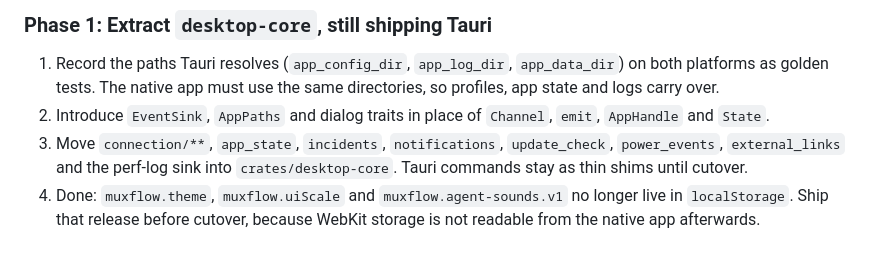
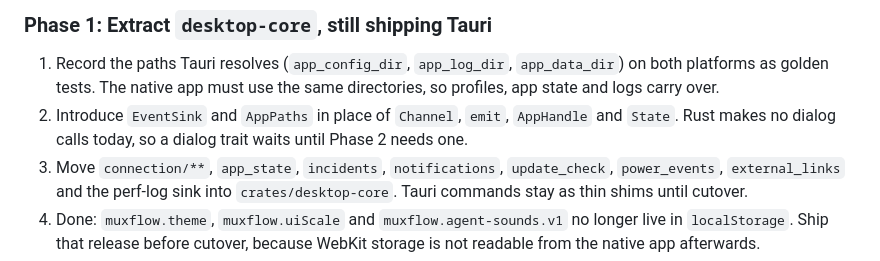
Before and after one commit to gal064/muxflow, a Markdown page: docs/gpui-migration.md, the part around the change. GitHub-like rendering.

```diff
--- a/docs/gpui-migration.md
+++ b/docs/gpui-migration.md
@@ -206,8 +206,8 @@ Exit: a written go or no-go with the measurements, and decisions 1 to 4 recorded
 1. Record the paths Tauri resolves (`app_config_dir`, `app_log_dir`, `app_data_dir`)
    on both platforms as golden tests. The native app must use the same directories,
    so profiles, app state and logs carry over.
-2. Introduce `EventSink`, `AppPaths` and dialog traits in place of `Channel`, `emit`,
-   `AppHandle` and `State`.
+2. Introduce `EventSink` and `AppPaths` in place of `Channel`, `emit`, `AppHandle` and
+   `State`. Rust makes no dialog calls today, so a dialog trait waits until Phase 2 needs one.
 3. Move `connection/**`, `app_state`, `incidents`, `notifications`, `update_check`,
    `power_events`, `external_links` and the perf-log sink into `crates/desktop-core`.
    Tauri commands stay as thin shims until cutover.
```
Also changed, not shown: docs/gpui-migration-agents.md (+2 -2 lines).
